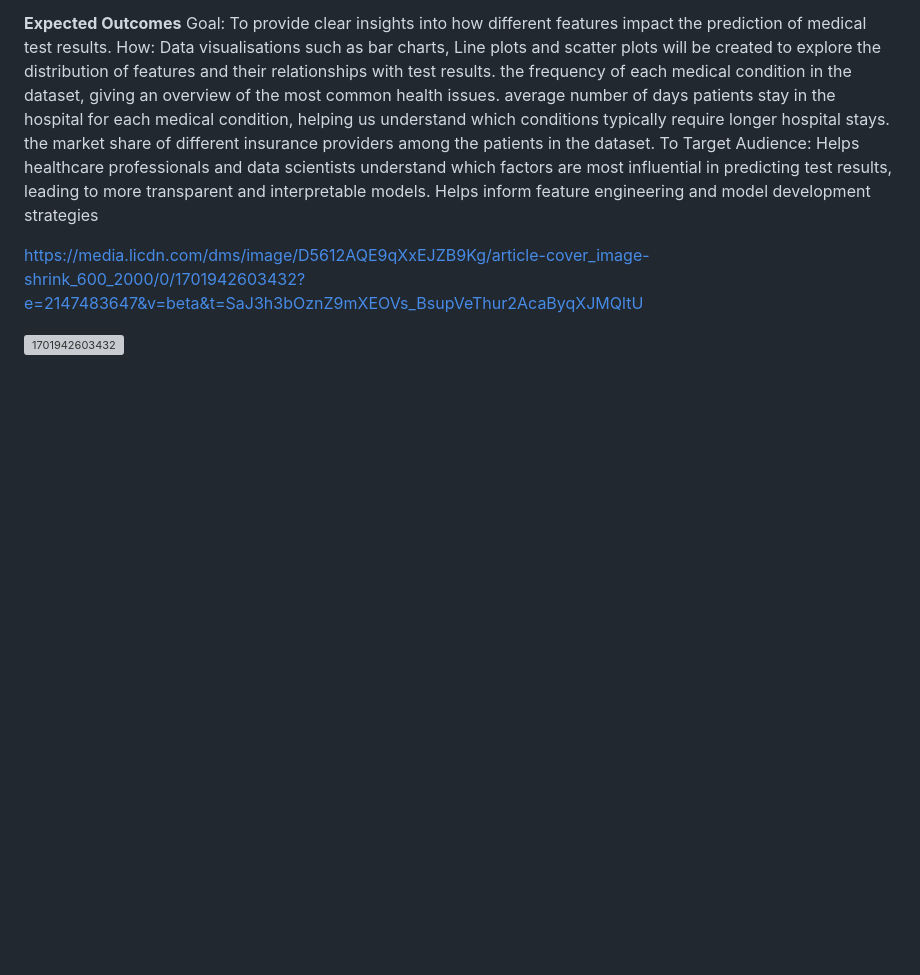
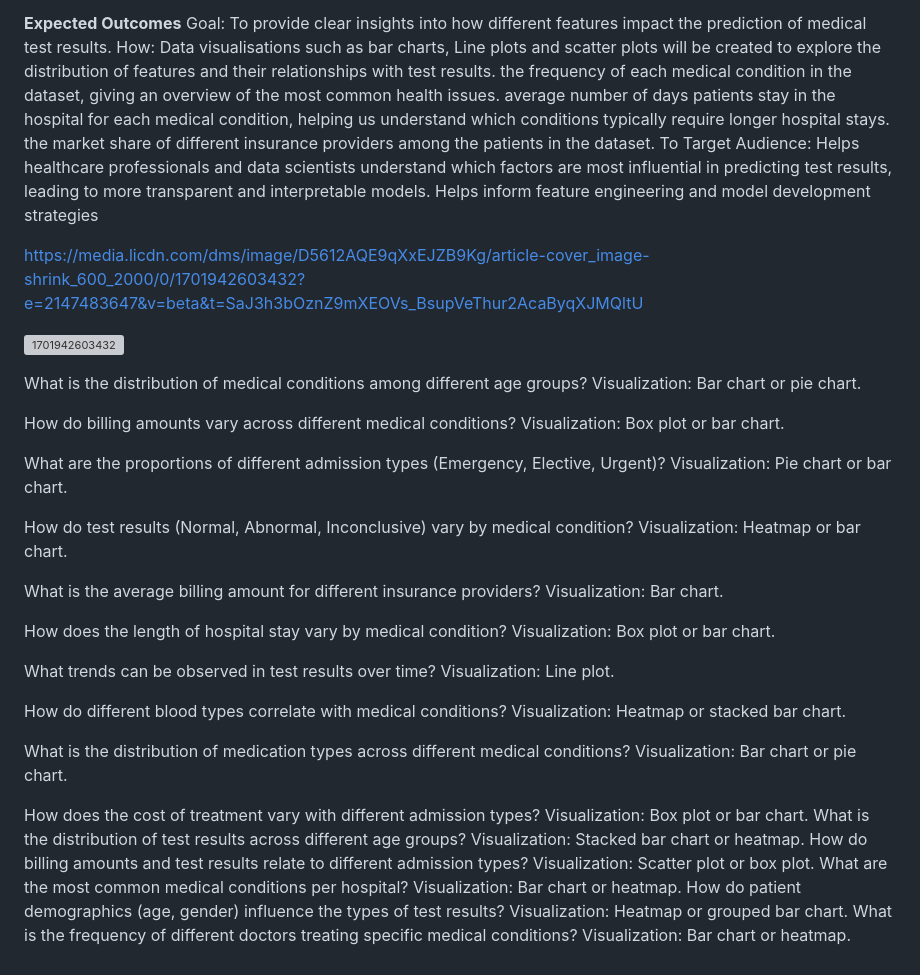
Before and after one commit to kajalkjain/Project-3-Group-2, a Markdown page: README.md, the part around the change. Drawn GitHub-style; blank space fills up the shorter version; grey boxes are pictures that could not be loaded.

```diff
--- a/README.md
+++ b/README.md
@@ -65,3 +65,44 @@ To Target Audience: Helps healthcare professionals and data scientists understan
 https://media.licdn.com/dms/image/D5612AQE9qXxEJZB9Kg/article-cover_image-shrink_600_2000/0/1701942603432?e=2147483647&v=beta&t=SaJ3h3bOznZ9mXEOVs_BsupVeThur2AcaByqXJMQltU
 
 ![1701942603432](https://github.com/user-attachments/assets/609b2e25-9a62-4acb-ac85-b64158054b2e)
+
+
+What is the distribution of medical conditions among different age groups?
+Visualization: Bar chart or pie chart.
+
+How do billing amounts vary across different medical conditions?
+Visualization: Box plot or bar chart.
+
+What are the proportions of different admission types (Emergency, Elective, Urgent)?
+Visualization: Pie chart or bar chart.
+
+How do test results (Normal, Abnormal, Inconclusive) vary by medical condition?
+Visualization: Heatmap or bar chart.
+
+What is the average billing amount for different insurance providers?
+Visualization: Bar chart.
+
+How does the length of hospital stay vary by medical condition?
+Visualization: Box plot or bar chart.
+
+What trends can be observed in test results over time?
+Visualization: Line plot.
+
+How do different blood types correlate with medical conditions?
+Visualization: Heatmap or stacked bar chart.
+
+What is the distribution of medication types across different medical conditions?
+Visualization: Bar chart or pie chart.
+
+How does the cost of treatment vary with different admission types?
+Visualization: Box plot or bar chart.
+What is the distribution of test results across different age groups?
+Visualization: Stacked bar chart or heatmap.
+How do billing amounts and test results relate to different admission types?
+Visualization: Scatter plot or box plot.
+What are the most common medical conditions per hospital?
+Visualization: Bar chart or heatmap.
+How do patient demographics (age, gender) influence the types of test results?
+Visualization: Heatmap or grouped bar chart.
+What is the frequency of different doctors treating specific medical conditions?
+Visualization: Bar chart or heatmap.
```
